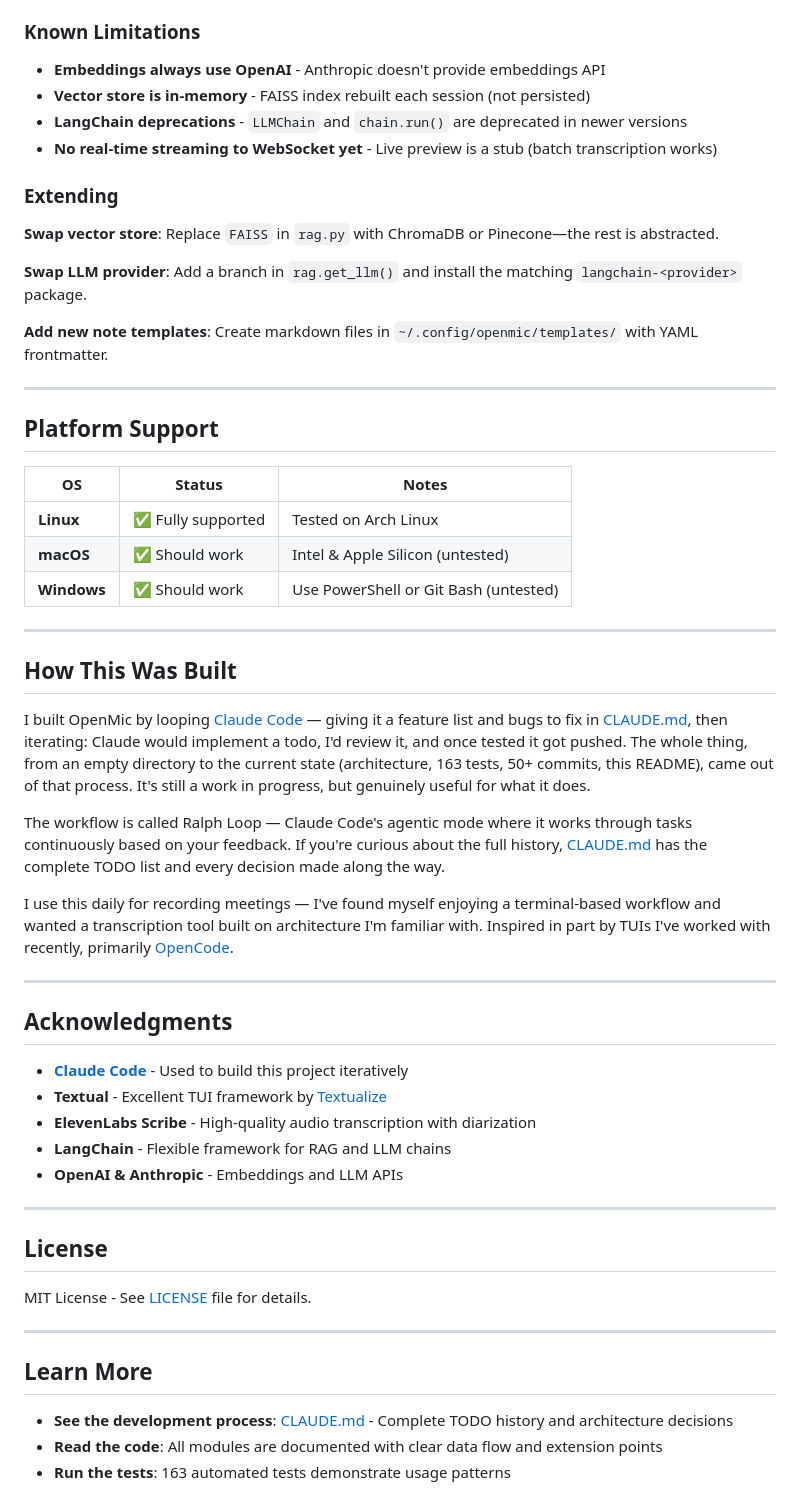
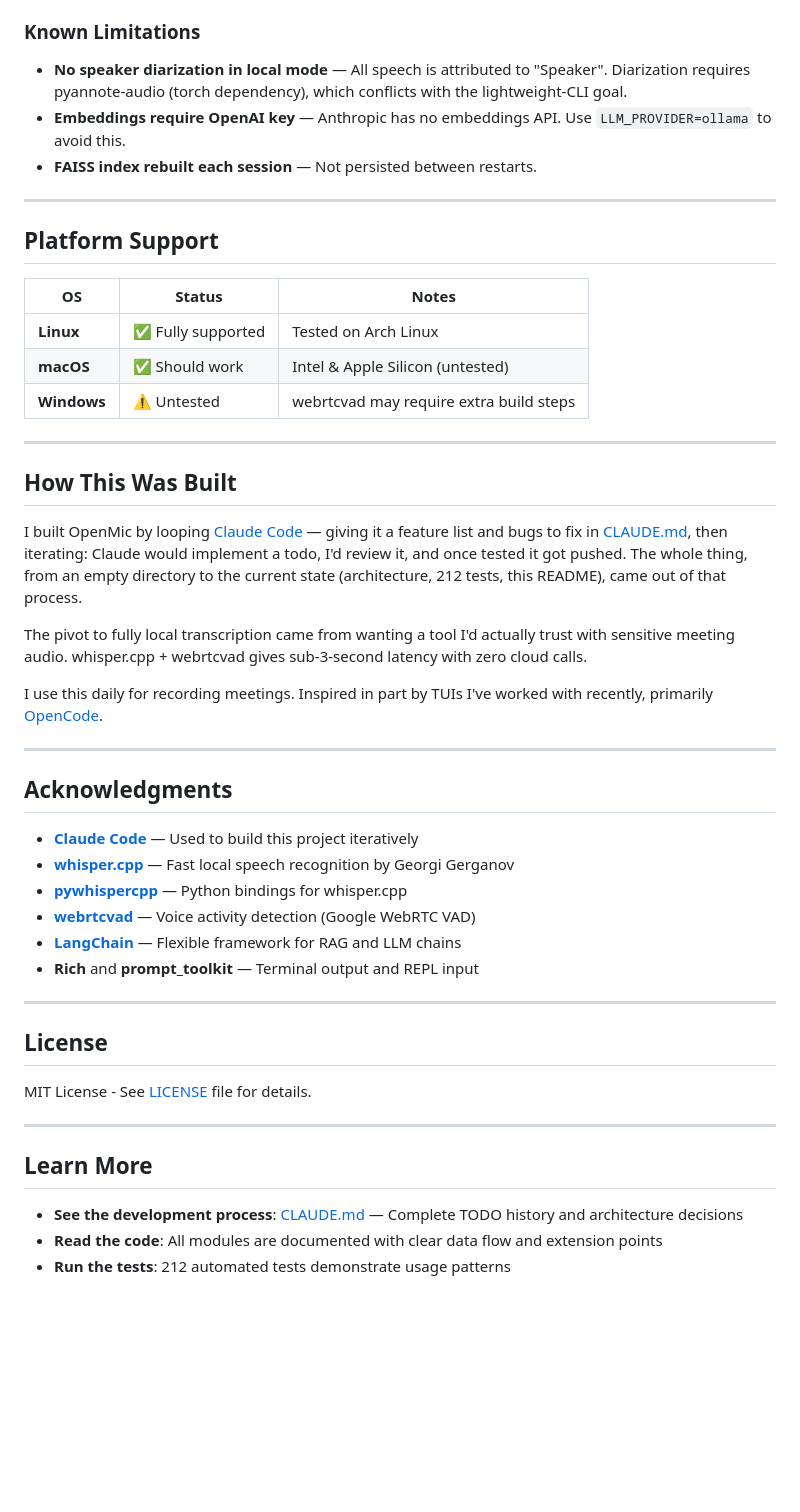
Before and after one commit to fushipanda/openmic, a Markdown page: README.md, the part around one of its changes. Drawn GitHub-style; blank space fills up the shorter version.

```diff
--- a/README.md
+++ b/README.md
@@ -351,18 +290,9 @@ For detailed technical documentation, see the full data flow and architecture di
 
 ### Known Limitations
 
-- **Embeddings always use OpenAI** - Anthropic doesn't provide embeddings API
-- **Vector store is in-memory** - FAISS index rebuilt each session (not persisted)
-- **LangChain deprecations** - `LLMChain` and `chain.run()` are deprecated in newer versions
-- **No real-time streaming to WebSocket yet** - Live preview is a stub (batch transcription works)
-
-### Extending
-
-**Swap vector store**: Replace `FAISS` in `rag.py` with ChromaDB or Pinecone—the rest is abstracted.
-
-**Swap LLM provider**: Add a branch in `rag.get_llm()` and install the matching `langchain-<provider>` package.
-
-**Add new note templates**: Create markdown files in `~/.config/openmic/templates/` with YAML frontmatter.
+- **No speaker diarization in local mode** — All speech is attributed to "Speaker". Diarization requires pyannote-audio (torch dependency), which conflicts with the lightweight-CLI goal.
+- **Embeddings require OpenAI key** — Anthropic has no embeddings API. Use `LLM_PROVIDER=ollama` to avoid this.
+- **FAISS index rebuilt each session** — Not persisted between restarts.
 
 ---
 
@@ -372,27 +302,28 @@ For detailed technical documentation, see the full data flow and architecture di
 |----|----|-------|
 | **Linux** | ✅ Fully supported | Tested on Arch Linux |
 | **macOS** | ✅ Should work | Intel & Apple Silicon (untested) |
-| **Windows** | ✅ Should work | Use PowerShell or Git Bash (untested) |
+| **Windows** | ⚠️ Untested | webrtcvad may require extra build steps |
 
 ---
 
 ## How This Was Built
 
-I built OpenMic by looping [Claude Code](https://github.com/anthropics/claude-code) — giving it a feature list and bugs to fix in [CLAUDE.md](./CLAUDE.md), then iterating: Claude would implement a todo, I'd review it, and once tested it got pushed. The whole thing, from an empty directory to the current state (architecture, 163 tests, 50+ commits, this README), came out of that process. It's still a work in progress, but genuinely useful for what it does.
+I built OpenMic by looping [Claude Code](https://github.com/anthropics/claude-code) — giving it a feature list and bugs to fix in [CLAUDE.md](./CLAUDE.md), then iterating: Claude would implement a todo, I'd review it, and once tested it got pushed. The whole thing, from an empty directory to the current state (architecture, 212 tests, this README), came out of that process.
 
-The workflow is called Ralph Loop — Claude Code's agentic mode where it works through tasks continuously based on your feedback. If you're curious about the full history, [CLAUDE.md](./CLAUDE.md) has the complete TODO list and every decision made along the way.
+The pivot to fully local transcription came from wanting a tool I'd actually trust with sensitive meeting audio. whisper.cpp + webrtcvad gives sub-3-second latency with zero cloud calls.
 
-I use this daily for recording meetings — I've found myself enjoying a terminal-based workflow and wanted a transcription tool built on architecture I'm familiar with. Inspired in part by TUIs I've worked with recently, primarily [OpenCode](https://github.com/anomalyco/opencode/).
+I use this daily for recording meetings. Inspired in part by TUIs I've worked with recently, primarily [OpenCode](https://github.com/anomalyco/opencode/).
 
 ---
 
 ## Acknowledgments
 
-- **[Claude Code](https://github.com/anthropics/claude-code)** - Used to build this project iteratively
-- **Textual** - Excellent TUI framework by [Textualize](https://www.textualize.io/)
-- **ElevenLabs Scribe** - High-quality audio transcription with diarization
-- **LangChain** - Flexible framework for RAG and LLM chains
-- **OpenAI & Anthropic** - Embeddings and LLM APIs
+- **[Claude Code](https://github.com/anthropics/claude-code)** — Used to build this project iteratively
+- **[whisper.cpp](https://github.com/ggerganov/whisper.cpp)** — Fast local speech recognition by Georgi Gerganov
+- **[pywhispercpp](https://github.com/absadiki/pywhispercpp)** — Python bindings for whisper.cpp
+- **[webrtcvad](https://github.com/wiseman/py-webrtcvad)** — Voice activity detection (Google WebRTC VAD)
+- **[LangChain](https://github.com/langchain-ai/langchain)** — Flexible framework for RAG and LLM chains
+- **Rich** and **prompt_toolkit** — Terminal output and REPL input
 
 ---
 
@@ -404,6 +335,6 @@ MIT License - See [LICENSE](./LICENSE) file for details.
 
 ## Learn More
 
-- **See the development process**: [CLAUDE.md](./CLAUDE.md) - Complete TODO history and architecture decisions
+- **See the development process**: [CLAUDE.md](./CLAUDE.md) — Complete TODO history and architecture decisions
 - **Read the code**: All modules are documented with clear data flow and extension points
-- **Run the tests**: 163 automated tests demonstrate usage patterns
+- **Run the tests**: 212 automated tests demonstrate usage patterns
```
Also changed, not shown: other parts of README.md (+95 -156 lines).
